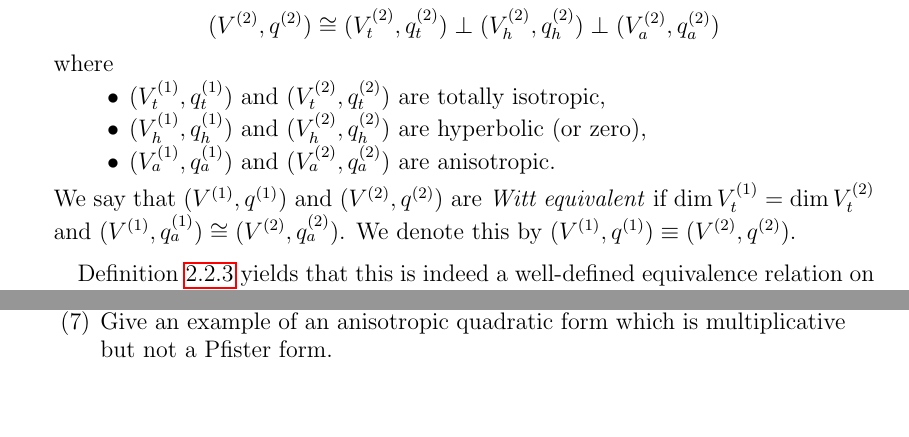
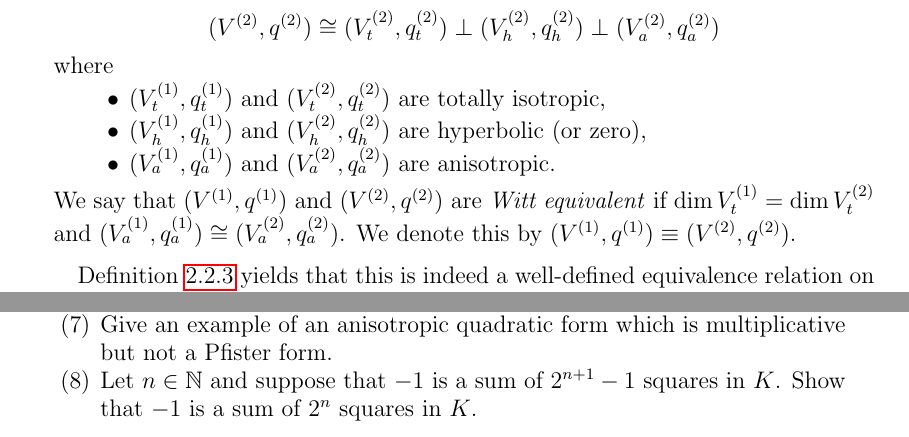
Before and after one commit to DaNicolas/QF2022-2023, a LaTeX paper (Lecture-notes.tex): two parts of pages 18 and 23 of 33, joined at a grey line, cut so that both start at the same text, the shorter picture padded with empty space. Compiled offline with pdfLaTeX.

Commit message:
some typos, one more exercise in Lecture 4

```diff
--- a/Lecture-notes.tex
+++ b/Lecture-notes.tex
@@ -831,7 +831,7 @@ where
 \item $(V_h^{(1)}, q_h^{(1)})$ and $(V_h^{(2)}, q_h^{(2)})$ are hyperbolic (or zero),
 \item $(V_a^{(1)}, q_a^{(1)})$ and $(V_a^{(2)}, q_a^{(2)})$ are anisotropic.
 \end{itemize}
-We say that $(V^{(1)}, q^{(1)})$ and $(V^{(2)}, q^{(2)})$ are \emph{Witt equivalent}\index{Witt equivalent} if $\dim V_t^{(1)}  =\dim V_t^{(2)}$ and $(V^{(1)}, q_a^{(1)}) \cong (V^{(2)}, q_a^{(2)})$.
+We say that $(V^{(1)}, q^{(1)})$ and $(V^{(2)}, q^{(2)})$ are \emph{Witt equivalent}\index{Witt equivalent} if $\dim V_t^{(1)}  =\dim V_t^{(2)}$ and $(V_a^{(1)}, q_a^{(1)}) \cong (V_a^{(2)}, q_a^{(2)})$.
 We denote this by $(V^{(1)}, q^{(1)}) \equiv (V^{(2)}, q^{(2)})$.
 \end{defi}
 \Cref{T:Witt-Decomposition} yields that this is indeed a well-defined equivalence relation on the class of quadratic spaces over $K$.
@@ -1112,6 +1112,8 @@ Show that $q$ is isotropic.
 \item Show that $D_\qq(\langle 1, 1 \rangle_\qq)$ is a subgroup of $\qq^\times$.
 Is the same true for $D_\qq(\langle 1, 1, 1 \rangle_\qq)$?
 \item Give an example of an anisotropic quadratic form which is multiplicative but not a Pfister form.
+\item Let $n \in \nat$ and suppose that $-1$ is a sum of $2^{n+1} - 1$ squares in $K$.
+Show that $-1$ is a sum of $2^n$ squares in $K$.
 \end{enumerate}
 
 \section{Lecture 5}
```
Also changed, not shown: Lecture-notes.tex (2 more changed lines).
